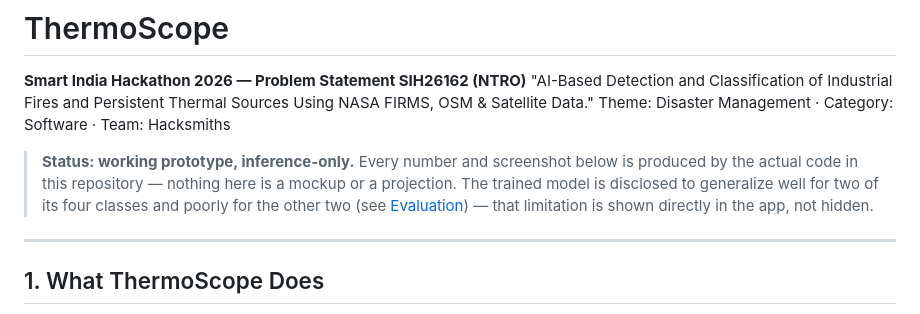
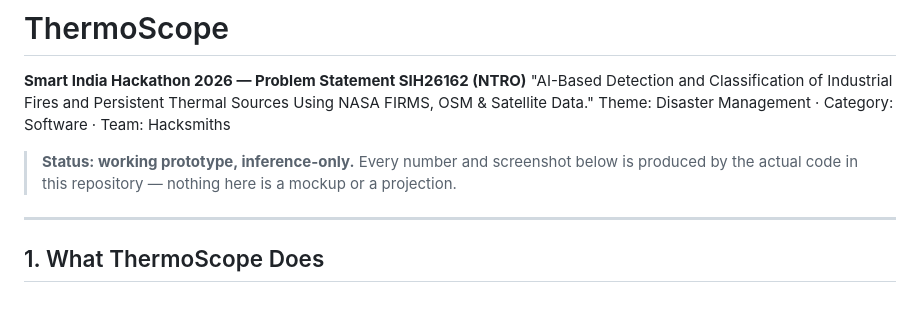
Before and after one commit to suvarchaw/Thermoscope, a Markdown page: README.md, the part around the change. GitHub-like rendering.

Commit message:
update README
Removed redundant information about the model's performance.

```diff
--- a/README.md
+++ b/README.md
@@ -7,11 +7,7 @@ Theme: Disaster Management · Category: Software · Team: Hacksmiths
 
 > **Status: working prototype, inference-only.** Every number and screenshot
 > below is produced by the actual code in this repository — nothing here is
-> a mockup or a projection. The trained model is disclosed to generalize
-> well for two of its four classes and poorly for the other two (see
-> [Evaluation](#evaluation--honest-results)) — that limitation is shown
-> directly in the app, not hidden.
-
+> a mockup or a projection.
 ---
 
 ## 1. What ThermoScope Does
```
